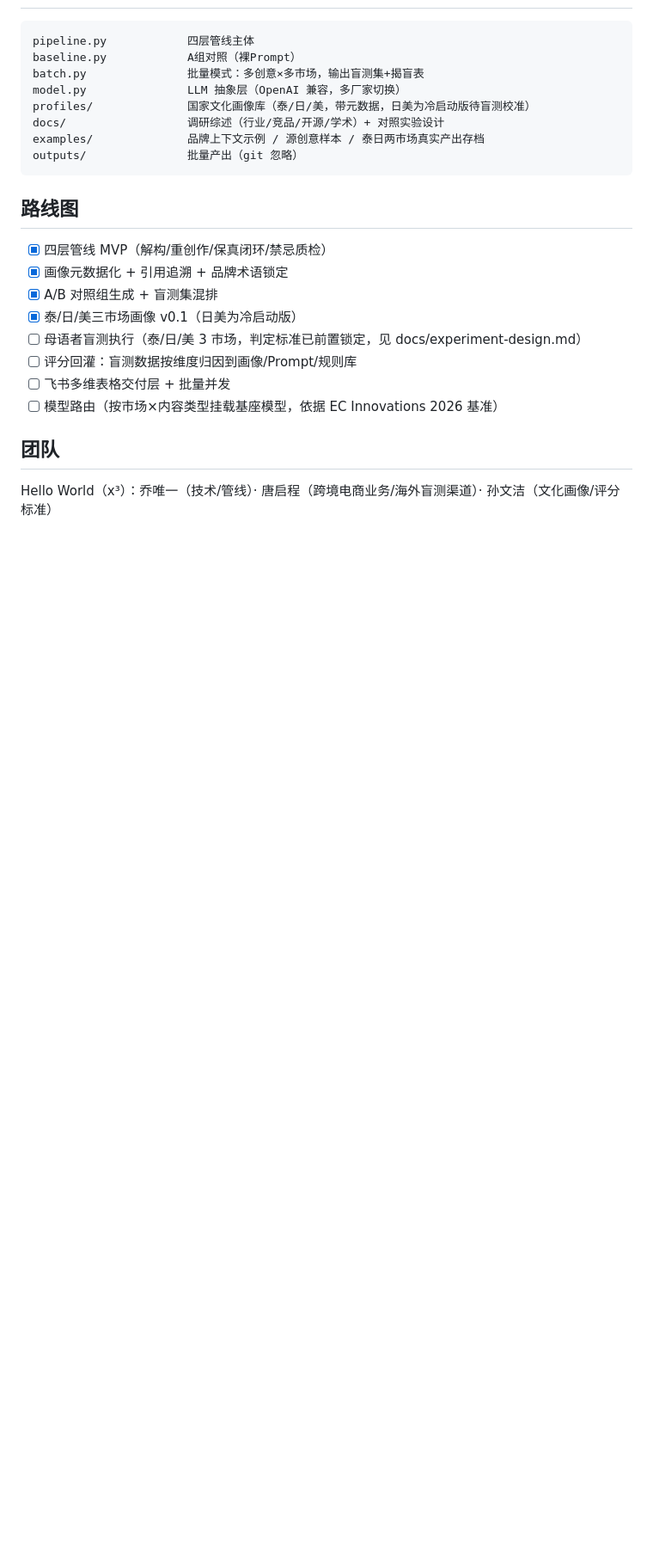
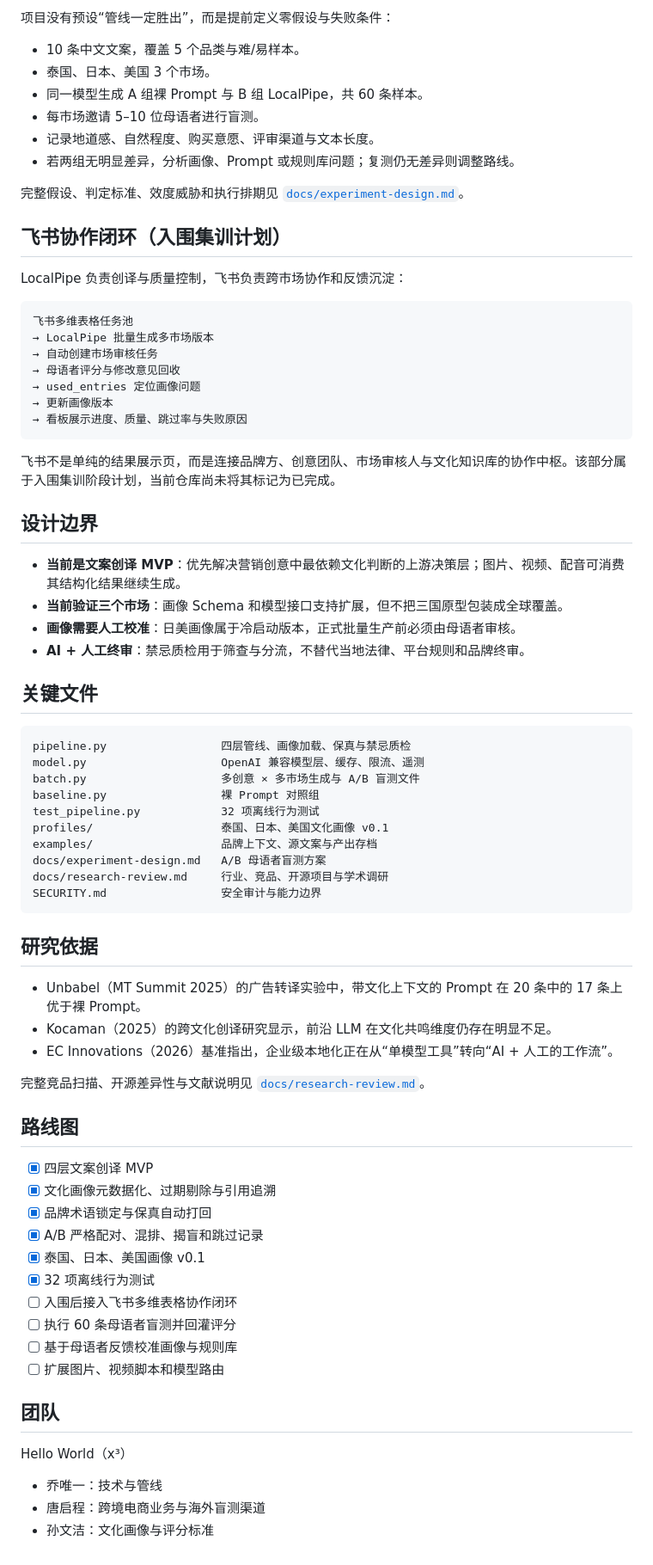
Before and after one commit to helloworld-x3/LocalPipe, a Markdown page: README.md, the part around one of its changes. Shown at 86% size. GitHub-like rendering; blank space fills up the shorter version.

Commit message:
docs: refocus README for enterprise review

````diff
--- a/README.md
+++ b/README.md
@@ -78,26 +131,78 @@ python batch.py examples/creatives.json th   # 批量 + 生成盲测集
 
+项目没有预设“管线一定胜出”，而是提前定义零假设与失败条件：
+
+- 10 条中文文案，覆盖 5 个品类与难/易样本。
+- 泰国、日本、美国 3 个市场。
+- 同一模型生成 A 组裸 Prompt 与 B 组 LocalPipe，共 60 条样本。
+- 每市场邀请 5–10 位母语者进行盲测。
+- 记录地道感、自然程度、购买意愿、评审渠道与文本长度。
+- 若两组无明显差异，分析画像、Prompt 或规则库问题；复测仍无差异则调整路线。
+
+完整假设、判定标准、效度威胁和执行排期见 [`docs/experiment-design.md`](docs/experiment-design.md)。
+
+## 飞书协作闭环（入围集训计划）
+
+LocalPipe 负责创译与质量控制，飞书负责跨市场协作和反馈沉淀：
+
+```text
+飞书多维表格任务池
+→ LocalPipe 批量生成多市场版本
+→ 自动创建市场审核任务
+→ 母语者评分与修改意见回收
+→ used_entries 定位画像问题
+→ 更新画像版本
+→ 看板展示进度、质量、跳过率与失败原因
 ```
-pipeline.py            四层管线主体
-baseline.py            A组对照（裸Prompt）
-batch.py               批量模式：多创意×多市场，输出盲测集+揭盲表
-model.py               LLM 抽象层（OpenAI 兼容，多厂家切换）
-profiles/              国家文化画像库（泰/日/美，带元数据，日美为冷启动版待盲测校准）
-docs/                  调研综述（行业/竞品/开源/学术）+ 对照实验设计
-examples/              品牌上下文示例 / 源创意样本 / 泰日两市场真实产出存档
-outputs/               批量产出（git 忽略）
+
+飞书不是单纯的结果展示页，而是连接品牌方、创意团队、市场审核人与文化知识库的协作中枢。该部分属于入围集训阶段计划，当前仓库尚未将其标记为已完成。
+
+## 设计边界
+
+- **当前是文案创译 MVP**：优先解决营销创意中最依赖文化判断的上游决策层；图片、视频、配音可消费其结构化结果继续生成。
+- **当前验证三个市场**：画像 Schema 和模型接口支持扩展，但不把三国原型包装成全球覆盖。
+- **画像需要人工校准**：日美画像属于冷启动版本，正式批量生产前必须由母语者审核。
+- **AI + 人工终审**：禁忌质检用于筛查与分流，不替代当地法律、平台规则和品牌终审。
+
+## 关键文件
+
+```text
+pipeline.py                 四层管线、画像加载、保真与禁忌质检
+model.py                    OpenAI 兼容模型层、缓存、限流、遥测
+batch.py                    多创意 × 多市场生成与 A/B 盲测文件
+baseline.py                 裸 Prompt 对照组
+test_pipeline.py            32 项离线行为测试
+profiles/                   泰国、日本、美国文化画像 v0.1
+examples/                   品牌上下文、源文案与产出存档
+docs/experiment-design.md   A/B 母语者盲测方案
+docs/research-review.md     行业、竞品、开源项目与学术调研
+SECURITY.md                 安全审计与能力边界
 ```
+
+## 研究依据
+
+- Unbabel（MT Summit 2025）的广告转译实验中，带文化上下文的 Prompt 在 20 条中的 17 条上优于裸 Prompt。
+- Kocaman（2025）的跨文化创译研究显示，前沿 LLM 在文化共鸣维度仍存在明显不足。
+- EC Innovations（2026）基准指出，企业级本地化正在从“单模型工具”转向“AI + 人工的工作流”。
+
+完整竞品扫描、开源差异性与文献说明见 [`docs/research-review.md`](docs/research-review.md)。
 
 ## 路线图
 
-- [x] 四层管线 MVP（解构/重创作/保真闭环/禁忌质检）
-- [x] 画像元数据化 + 引用追溯 + 品牌术语锁定
-- [x] A/B 对照组生成 + 盲测集混排
-- [x] 泰/日/美三市场画像 v0.1（日美为冷启动版）
-- [ ] 母语者盲测执行（泰/日/美 3 市场，判定标准已前置锁定，见 docs/experiment-design.md）
-- [ ] 评分回灌：盲测数据按维度归因到画像/Prompt/规则库
-- [ ] 飞书多维表格交付层 + 批量并发
-- [ ] 模型路由（按市场×内容类型挂载基座模型，依据 EC Innovations 2026 基准）
+- [x] 四层文案创译 MVP
+- [x] 文化画像元数据化、过期剔除与引用追溯
+- [x] 品牌术语锁定与保真自动打回
+- [x] A/B 严格配对、混排、揭盲和跳过记录
+- [x] 泰国、日本、美国画像 v0.1
+- [x] 32 项离线行为测试
+- [ ] 入围后接入飞书多维表格协作闭环
+- [ ] 执行 60 条母语者盲测并回灌评分
+- [ ] 基于母语者反馈校准画像与规则库
+- [ ] 扩展图片、视频脚本和模型路由
 
 ## 团队
 
-Hello World（x³）：乔唯一（技术/管线）· 唐启程（跨境电商业务/海外盲测渠道）· 孙文洁（文化画像/评分标准）
+Hello World（x³）
+
+- 乔唯一：技术与管线
+- 唐启程：跨境电商业务与海外盲测渠道
+- 孙文洁：文化画像与评分标准
````
Also changed, not shown: other parts of README.md (+104 -51 lines).
